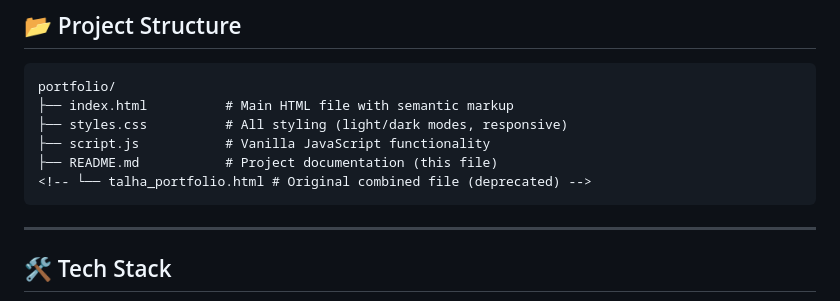
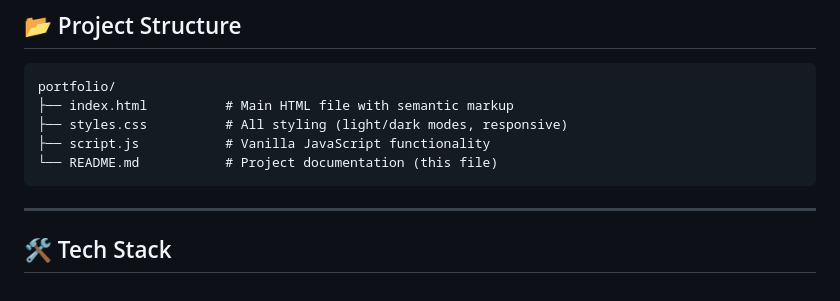
Before and after one commit to talhahossa1n/md-talha-hossain-portfolio, a Markdown page: README.md, the part around the change. Rendered like a GitHub page.

Commit message:
Edit Project Structure in readme file.

````diff
--- a/README.md
+++ b/README.md
@@ -27,8 +27,7 @@ portfolio/
 ├── index.html          # Main HTML file with semantic markup
 ├── styles.css          # All styling (light/dark modes, responsive)
 ├── script.js           # Vanilla JavaScript functionality
-├── README.md           # Project documentation (this file)
-<!-- └── talha_portfolio.html # Original combined file (deprecated) -->
+└── README.md           # Project documentation (this file)
 ```
 
 ---
````
